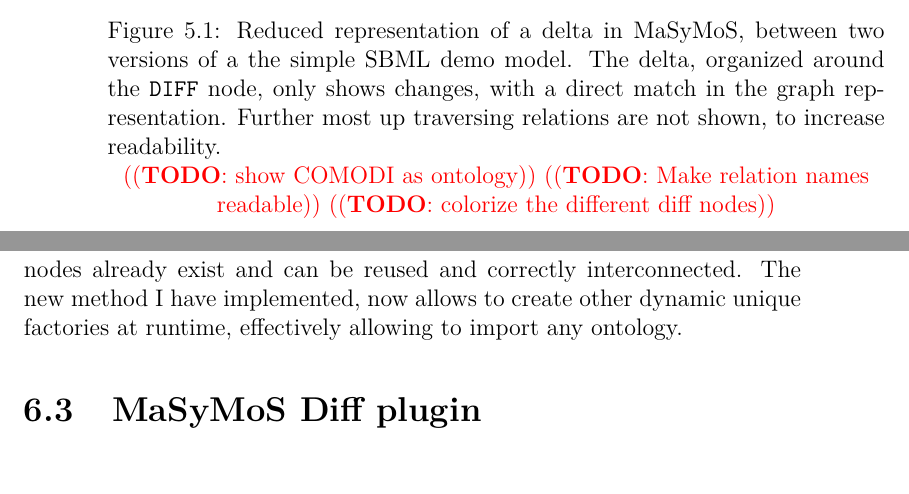
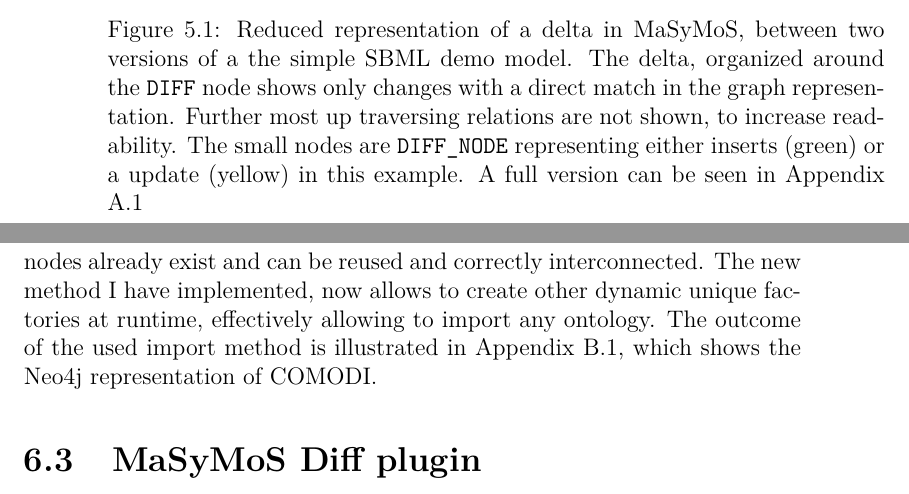
Before and after one commit to binfalse/bachelor-thesis, a LaTeX thesis (tex/ba-main.tex, which reads tex/implementation.tex, tex/results.tex): two parts of pages 32 and 35 of 62 before the commit and two parts of pages 32 and 35 of 64 after it, joined at a grey line, cut so that both start at the same text. Compiled offline with pdfLaTeX.

Commit message:
some minor/random fixes

```diff
--- a/tex/implementation.tex
+++ b/tex/implementation.tex
@@ -24,6 +23,7 @@
 	The only direct extension of the core implementation concerns the import of ontologies. By default \masymos allows to load a hard coded set of ontologies, which unfortunately does not include \comodi. Therefore I needed to extend \masymos for this capability. But instead of adding another name to list, I rather implemented a dynamic unique factory. The way \masymos handles ontologies features in particular node label indexes for each ontology, which is used as reverse index to ensure uniqueness of nodes representing a specific term.
 	The benefit of this approach is, that even when an ontology is not yet imported, but a model or delta uses certain terms, these are created on demand. Later, when said ontology is loaded, the term representing nodes already exist and can be reused and correctly interconnected.
 	The new method I have implemented, now allows to create other dynamic unique factories at runtime, effectively allowing to import any ontology.
+	The outcome of the used import method is illustrated in Appendix \ref{fig:appendix:neo4j-comodi}, which shows the \neoj representation of \comodi.
 
 	\begin{comment}
 	\begin{itemize}
--- a/tex/results.tex
+++ b/tex/results.tex
@@ -63,9 +63,7 @@
 \begin{figure}
 	\centering
 	\includegraphics[width=\textwidth]{resources/neo4j-renders/demo-sbml-simple-diff.pdf}
-	\caption[Reduced representation of a delta in \masymos, between two versions of a the simple \sbml demo model]{Reduced representation of a delta in \masymos, between two versions of a the simple \sbml demo model. The delta, organized around the \texttt{DIFF} node, only shows changes, with a direct match in the graph representation. Further most up traversing relations are not shown, to increase readability.}
+	\caption[Reduced representation of a delta in \masymos, between two versions of a the simple \sbml demo model]{Reduced representation of a delta in \masymos, between two versions of a the simple \sbml demo model. The delta, organized around the \texttt{DIFF} node shows only changes with a direct match in the graph representation. Further most up traversing relations are not shown, to increase readability.
+	The small nodes are \texttt{DIFF\_NODE} representing either inserts (green) or a update (yellow) in this example. A full version can be seen in Appendix \ref{fig:appendix:demo-sbml-simple-diff}}
 	\label{fig:results:simple-diff}
-	\todo{show \comodi as ontology}
-	\todo{Make relation names readable}
-	\todo{colorize the different diff nodes}
 \end{figure}
```
Also changed, not shown: tex/appendix.tex (+5 -3 lines), tex/ba-main.tex (+0 -1 lines), tex/background-diff.tex (+0 -1 lines), tex/implementation.tex (3 more changed lines).
